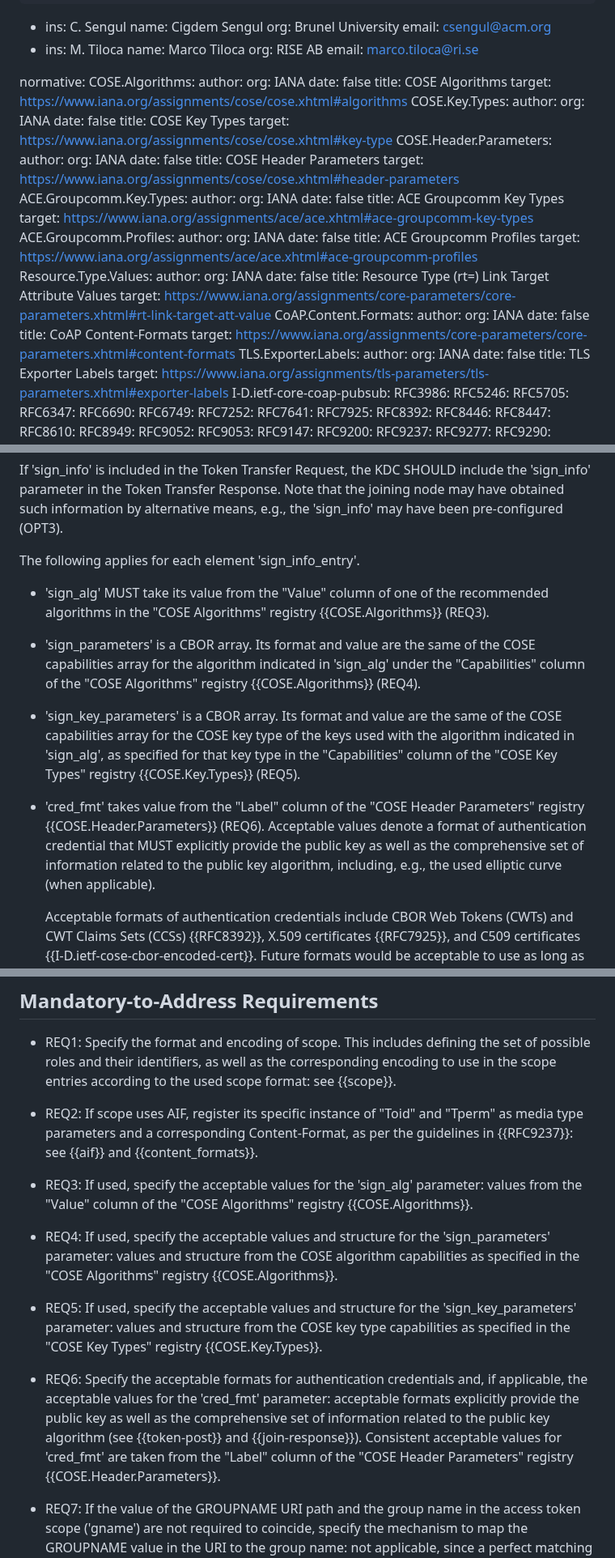
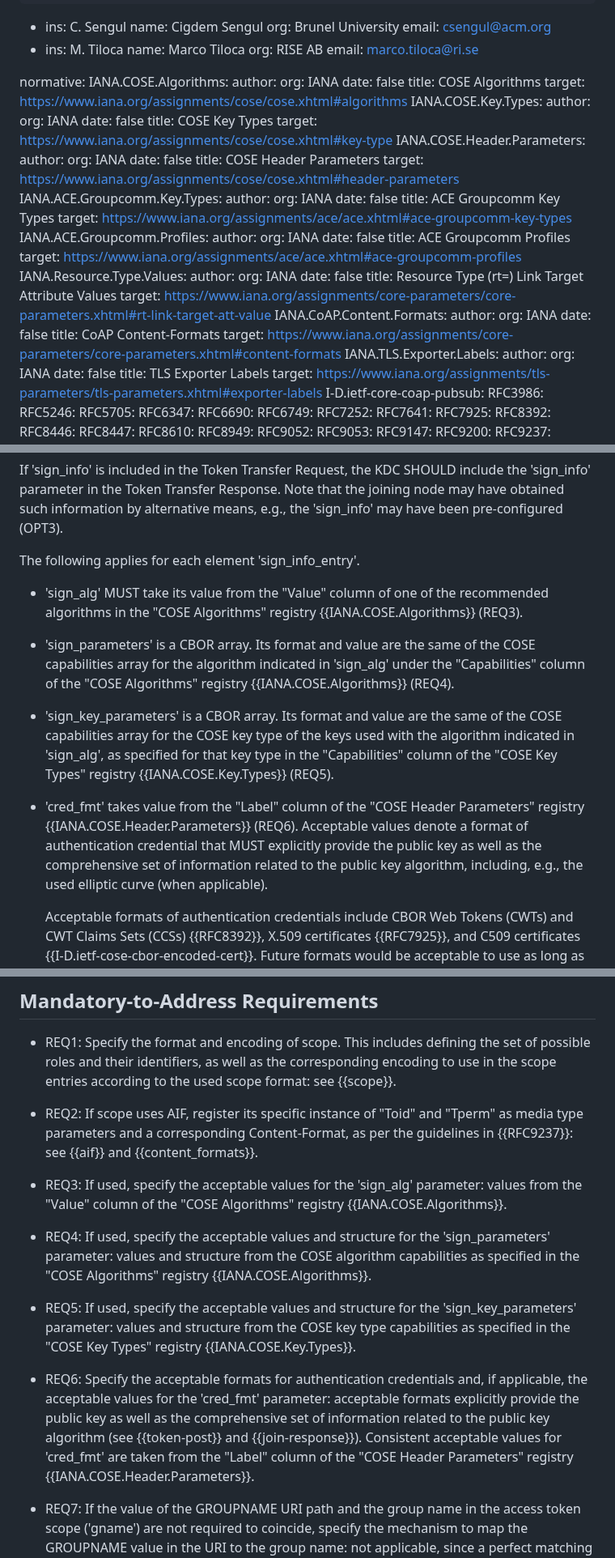
Before and after one commit to ace-wg/pubsub-profile, a Markdown page: draft-ietf-ace-coap-pubsub-profile.md, 3 parts joined by grey strips. Shown at 81% size. Drawn GitHub-style.

```diff
--- a/draft-ietf-ace-coap-pubsub-profile.md
+++ b/draft-ietf-ace-coap-pubsub-profile.md
@@ -32,49 +32,49 @@ author:
     email: marco.tiloca@ri.se
 
 normative:
-  COSE.Algorithms:
+  IANA.COSE.Algorithms:
     author:
       org: IANA
     date: false
     title: COSE Algorithms
     target: https://www.iana.org/assignments/cose/cose.xhtml#algorithms
-  COSE.Key.Types:
+  IANA.COSE.Key.Types:
     author:
       org: IANA
     date: false
     title: COSE Key Types
     target: https://www.iana.org/assignments/cose/cose.xhtml#key-type
-  COSE.Header.Parameters:
+  IANA.COSE.Header.Parameters:
     author:
       org: IANA
     date: false
     title: COSE Header Parameters
     target: https://www.iana.org/assignments/cose/cose.xhtml#header-parameters
-  ACE.Groupcomm.Key.Types:
+  IANA.ACE.Groupcomm.Key.Types:
     author:
       org: IANA
     date: false
     title: ACE Groupcomm Key Types
     target: https://www.iana.org/assignments/ace/ace.xhtml#ace-groupcomm-key-types
-  ACE.Groupcomm.Profiles:
+  IANA.ACE.Groupcomm.Profiles:
     author:
       org: IANA
     date: false
     title: ACE Groupcomm Profiles
     target: https://www.iana.org/assignments/ace/ace.xhtml#ace-groupcomm-profiles
-  Resource.Type.Values:
+  IANA.Resource.Type.Values:
     author:
       org: IANA
     date: false
     title: Resource Type (rt=) Link Target Attribute Values
     target: https://www.iana.org/assignments/core-parameters/core-parameters.xhtml#rt-link-target-att-value
-  CoAP.Content.Formats:
+  IANA.CoAP.Content.Formats:
     author:
       org: IANA
     date: false
     title: CoAP Content-Formats
     target: https://www.iana.org/assignments/core-parameters/core-parameters.xhtml#content-formats
-  TLS.Exporter.Labels:
+  IANA.TLS.Exporter.Labels:
     author:
       org: IANA
     date: false
@@ -531,13 +531,13 @@ If 'sign_info' is included in the Token Transfer Request, the KDC SHOULD include
 
 The following applies for each element 'sign_info_entry'.
 
-* 'sign_alg' MUST take its value from the "Value" column of one of the recommended algorithms in the "COSE Algorithms" registry {{COSE.Algorithms}} (REQ3).
+* 'sign_alg' MUST take its value from the "Value" column of one of the recommended algorithms in the "COSE Algorithms" registry {{IANA.COSE.Algorithms}} (REQ3).
 
-* 'sign_parameters' is a CBOR array.  Its format and value are the same of the COSE capabilities array for the algorithm indicated in 'sign_alg' under the "Capabilities" column of the "COSE Algorithms" registry {{COSE.Algorithms}} (REQ4).
+* 'sign_parameters' is a CBOR array.  Its format and value are the same of the COSE capabilities array for the algorithm indicated in 'sign_alg' under the "Capabilities" column of the "COSE Algorithms" registry {{IANA.COSE.Algorithms}} (REQ4).
 
-* 'sign_key_parameters' is a CBOR array.  Its format and value are the same of the COSE capabilities array for the COSE key type of the keys used with the algorithm indicated in 'sign_alg', as specified for that key type in the "Capabilities" column of the "COSE Key Types" registry {{COSE.Key.Types}} (REQ5).
+* 'sign_key_parameters' is a CBOR array.  Its format and value are the same of the COSE capabilities array for the COSE key type of the keys used with the algorithm indicated in 'sign_alg', as specified for that key type in the "Capabilities" column of the "COSE Key Types" registry {{IANA.COSE.Key.Types}} (REQ5).
 
-* 'cred_fmt' takes value from the "Label" column of the "COSE Header Parameters" registry {{COSE.Header.Parameters}} (REQ6). Acceptable values denote a format of authentication credential that MUST explicitly provide the public key as well as the comprehensive set of information related to the public key algorithm, including, e.g., the used elliptic curve (when applicable).
+* 'cred_fmt' takes value from the "Label" column of the "COSE Header Parameters" registry {{IANA.COSE.Header.Parameters}} (REQ6). Acceptable values denote a format of authentication credential that MUST explicitly provide the public key as well as the comprehensive set of information related to the public key algorithm, including, e.g., the used elliptic curve (when applicable).
 
   Acceptable formats of authentication credentials include CBOR Web Tokens (CWTs) and CWT Claims Sets (CCSs) {{RFC8392}}, X.509 certificates {{RFC7925}}, and C509 certificates {{I-D.ietf-cose-cbor-encoded-cert}}. Future formats would be acceptable to use as long as they comply with the criteria defined above.
 
@@ -1258,13 +1258,13 @@ This section lists how this application profile of ACE addresses the requirement
 
 * REQ2: If scope uses AIF, register its specific instance of "Toid" and "Tperm" as media type parameters and a corresponding Content-Format, as per the guidelines in {{RFC9237}}: see {{aif}} and {{content_formats}}.
 
-* REQ3: If used, specify the acceptable values for the 'sign_alg' parameter: values from the "Value" column of the "COSE Algorithms" registry {{COSE.Algorithms}}.
+* REQ3: If used, specify the acceptable values for the 'sign_alg' parameter: values from the "Value" column of the "COSE Algorithms" registry {{IANA.COSE.Algorithms}}.
 
-* REQ4: If used, specify the acceptable values and structure for the 'sign_parameters' parameter: values and structure from the COSE algorithm capabilities as specified in the "COSE Algorithms" registry {{COSE.Algorithms}}.
+* REQ4: If used, specify the acceptable values and structure for the 'sign_parameters' parameter: values and structure from the COSE algorithm capabilities as specified in the "COSE Algorithms" registry {{IANA.COSE.Algorithms}}.
 
-* REQ5: If used, specify the acceptable values and structure for the 'sign_key_parameters' parameter: values and structure from the COSE key type capabilities as specified in the "COSE Key Types" registry {{COSE.Key.Types}}.
+* REQ5: If used, specify the acceptable values and structure for the 'sign_key_parameters' parameter: values and structure from the COSE key type capabilities as specified in the "COSE Key Types" registry {{IANA.COSE.Key.Types}}.
 
-* REQ6: Specify the acceptable formats for authentication credentials and, if applicable, the acceptable values for the 'cred_fmt' parameter: acceptable formats explicitly provide the public key as well as the comprehensive set of information related to the public key algorithm (see {{token-post}} and {{join-response}}). Consistent acceptable values for 'cred_fmt' are taken from the "Label" column of the "COSE Header Parameters" registry {{COSE.Header.Parameters}}.
+* REQ6: Specify the acceptable formats for authentication credentials and, if applicable, the acceptable values for the 'cred_fmt' parameter: acceptable formats explicitly provide the public key as well as the comprehensive set of information related to the public key algorithm (see {{token-post}} and {{join-response}}). Consistent acceptable values for 'cred_fmt' are taken from the "Label" column of the "COSE Header Parameters" registry {{IANA.COSE.Header.Parameters}}.
 
 * REQ7: If the value of the GROUPNAME URI path and the group name in the access token scope ('gname') are not required to coincide, specify the mechanism to map the GROUPNAME value in the URI to the group name: not applicable, since a perfect matching is required.
 
```
Also changed, not shown: other parts of draft-ietf-ace-coap-pubsub-profile.md (+28 -24 lines).
